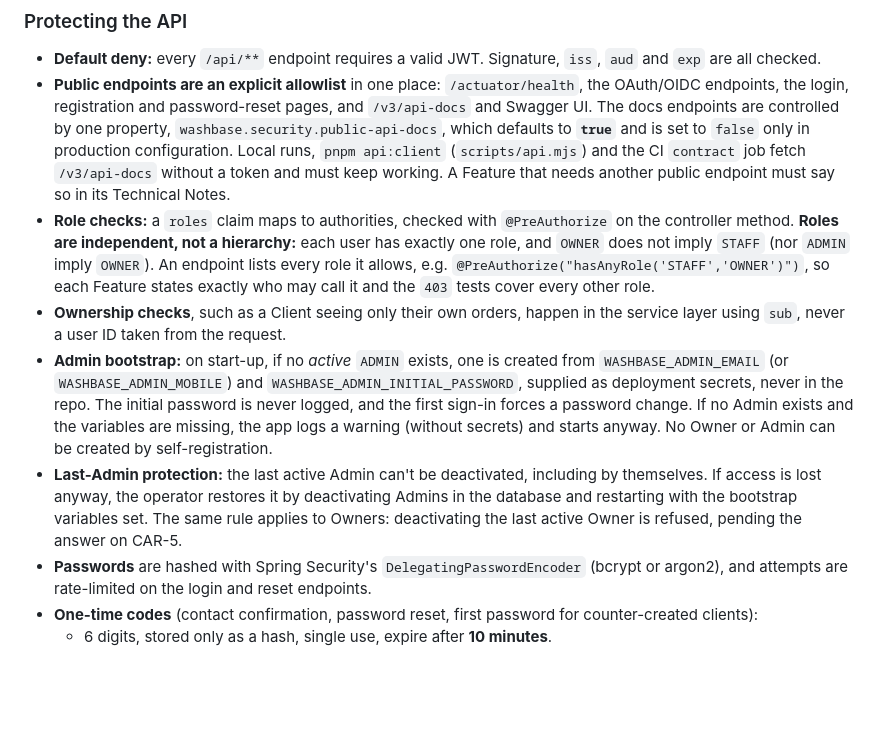
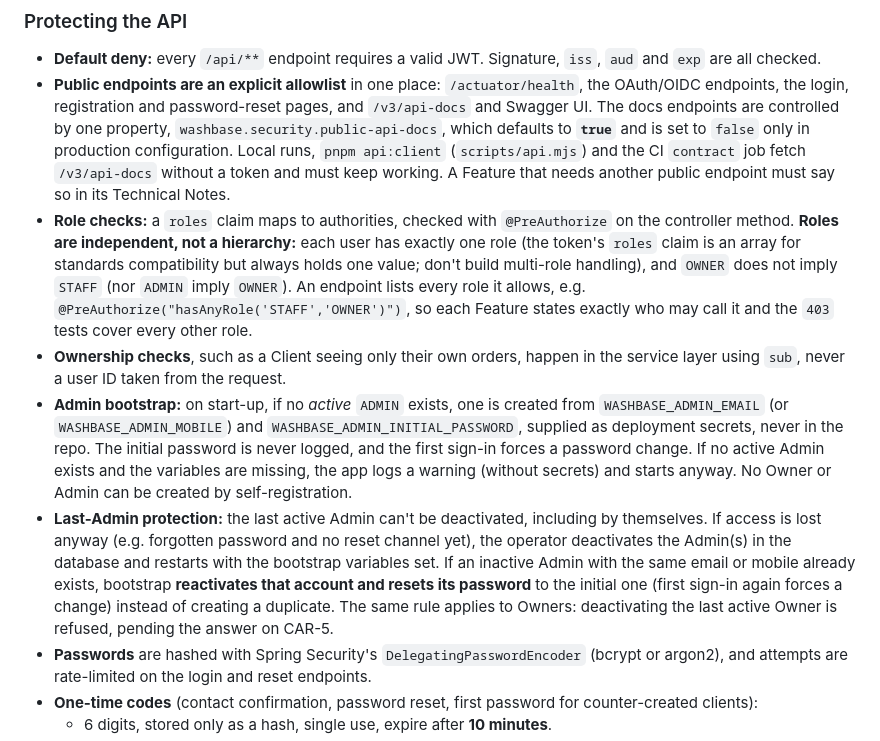
Before and after one commit to caloidoscope/washbase, a Markdown page: docs/architecture/adr-001-authentication.md, the part around the change. GitHub-like rendering; blank space fills up the shorter version.

Commit message:
docs(adr-001): bootstrap reactivates a matching inactive Admin; single-value roles claim
Co-Authored-By: Claude Opus 5.5 <noreply@anthropic.com>

```diff
--- a/docs/architecture/adr-001-authentication.md
+++ b/docs/architecture/adr-001-authentication.md
@@ -42,10 +42,10 @@ Embedded means one deployable per client deployment. The issuer URL is configura
 ### Protecting the API
 - **Default deny:** every `/api/**` endpoint requires a valid JWT. Signature, `iss`, `aud` and `exp` are all checked.
 - **Public endpoints are an explicit allowlist** in one place: `/actuator/health`, the OAuth/OIDC endpoints, the login, registration and password-reset pages, and `/v3/api-docs` and Swagger UI. The docs endpoints are controlled by one property, `washbase.security.public-api-docs`, which defaults to **`true`** and is set to `false` only in production configuration. Local runs, `pnpm api:client` (`scripts/api.mjs`) and the CI `contract` job fetch `/v3/api-docs` without a token and must keep working. A Feature that needs another public endpoint must say so in its Technical Notes.
-- **Role checks:** a `roles` claim maps to authorities, checked with `@PreAuthorize` on the controller method. **Roles are independent, not a hierarchy:** each user has exactly one role, and `OWNER` does not imply `STAFF` (nor `ADMIN` imply `OWNER`). An endpoint lists every role it allows, e.g. `@PreAuthorize("hasAnyRole('STAFF','OWNER')")`, so each Feature states exactly who may call it and the `403` tests cover every other role.
+- **Role checks:** a `roles` claim maps to authorities, checked with `@PreAuthorize` on the controller method. **Roles are independent, not a hierarchy:** each user has exactly one role (the token's `roles` claim is an array for standards compatibility but always holds one value; don't build multi-role handling), and `OWNER` does not imply `STAFF` (nor `ADMIN` imply `OWNER`). An endpoint lists every role it allows, e.g. `@PreAuthorize("hasAnyRole('STAFF','OWNER')")`, so each Feature states exactly who may call it and the `403` tests cover every other role.
 - **Ownership checks**, such as a Client seeing only their own orders, happen in the service layer using `sub`, never a user ID taken from the request.
-- **Admin bootstrap:** on start-up, if no *active* `ADMIN` exists, one is created from `WASHBASE_ADMIN_EMAIL` (or `WASHBASE_ADMIN_MOBILE`) and `WASHBASE_ADMIN_INITIAL_PASSWORD`, supplied as deployment secrets, never in the repo. The initial password is never logged, and the first sign-in forces a password change. If no Admin exists and the variables are missing, the app logs a warning (without secrets) and starts anyway. No Owner or Admin can be created by self-registration.
-- **Last-Admin protection:** the last active Admin can't be deactivated, including by themselves. If access is lost anyway, the operator restores it by deactivating Admins in the database and restarting with the bootstrap variables set. The same rule applies to Owners: deactivating the last active Owner is refused, pending the answer on CAR-5.
+- **Admin bootstrap:** on start-up, if no *active* `ADMIN` exists, one is created from `WASHBASE_ADMIN_EMAIL` (or `WASHBASE_ADMIN_MOBILE`) and `WASHBASE_ADMIN_INITIAL_PASSWORD`, supplied as deployment secrets, never in the repo. The initial password is never logged, and the first sign-in forces a password change. If no active Admin exists and the variables are missing, the app logs a warning (without secrets) and starts anyway. No Owner or Admin can be created by self-registration.
+- **Last-Admin protection:** the last active Admin can't be deactivated, including by themselves. If access is lost anyway (e.g. forgotten password and no reset channel yet), the operator deactivates the Admin(s) in the database and restarts with the bootstrap variables set. If an inactive Admin with the same email or mobile already exists, bootstrap **reactivates that account and resets its password** to the initial one (first sign-in again forces a change) instead of creating a duplicate. The same rule applies to Owners: deactivating the last active Owner is refused, pending the answer on CAR-5.
 - **Passwords** are hashed with Spring Security's `DelegatingPasswordEncoder` (bcrypt or argon2), and attempts are rate-limited on the login and reset endpoints.
 - **One-time codes** (contact confirmation, password reset, first password for counter-created clients):
   - 6 digits, stored only as a hash, single use, expire after **10 minutes**.
```
